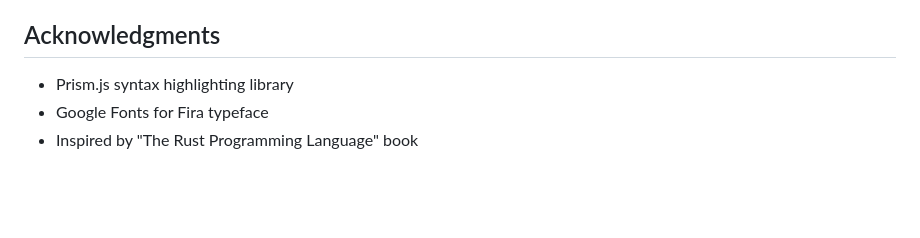
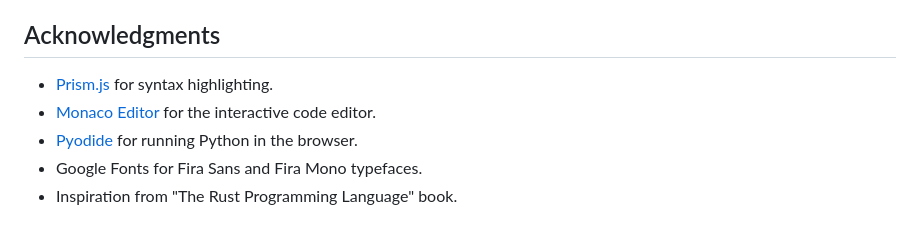
Before and after one commit to 25Braeden/building-python-programs, a Markdown page: README.md, the part around the change printed below. Rendered like a GitHub page; blank space fills up the shorter version.

```diff
--- a/README.md
+++ b/README.md
@@ -111,6 +147,8 @@ Distributed under the MIT License. See `LICENSE` for more information.
 
 ## Acknowledgments
 
-- Prism.js syntax highlighting library
-- Google Fonts for Fira typeface
-- Inspired by "The Rust Programming Language" book
+- [Prism.js](https://prismjs.com/) for syntax highlighting.
+- [Monaco Editor](https://microsoft.github.io/monaco-editor/) for the interactive code editor.
+- [Pyodide](https://pyodide.org/) for running Python in the browser.
+- Google Fonts for Fira Sans and Fira Mono typefaces.
+- Inspiration from "The Rust Programming Language" book.
```
Also changed, not shown: other parts of README.md (+84 -48 lines).
